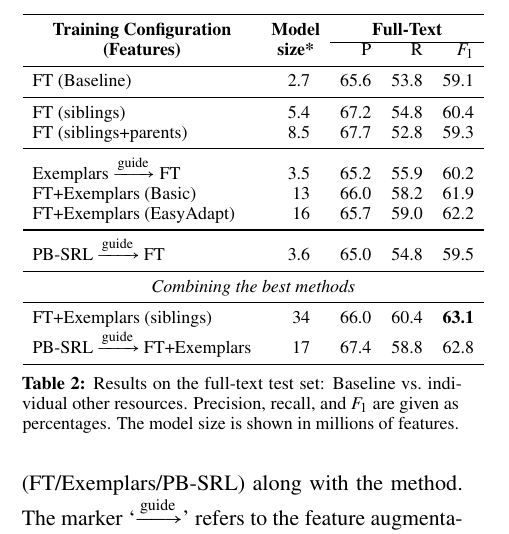
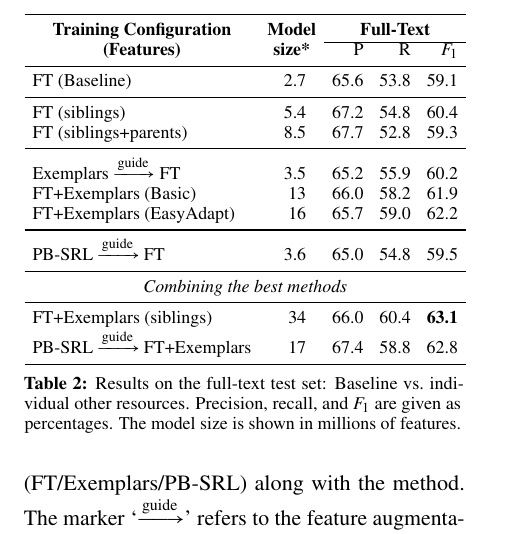
Before and after one commit to meghana-kshirsagar/acl2015, a LaTeX paper (argid_short.tex, which reads results_short.tex): part of one column of page 4 of 6, cut so that both start at the same text. Compiled offline with pdfLaTeX.

Commit message:
reduced further

```diff
--- a/results_short.tex
+++ b/results_short.tex
@@ -1,5 +1,5 @@
 
-\setlength\tabcolsep{5pt}
+\setlength\tabcolsep{4pt}
 
 \begin{table}\centering\small
 %\begin{tabular}{lr<{\hspace*{15pt}}rrr@{~~}}%r@{~~}rrr}
```
